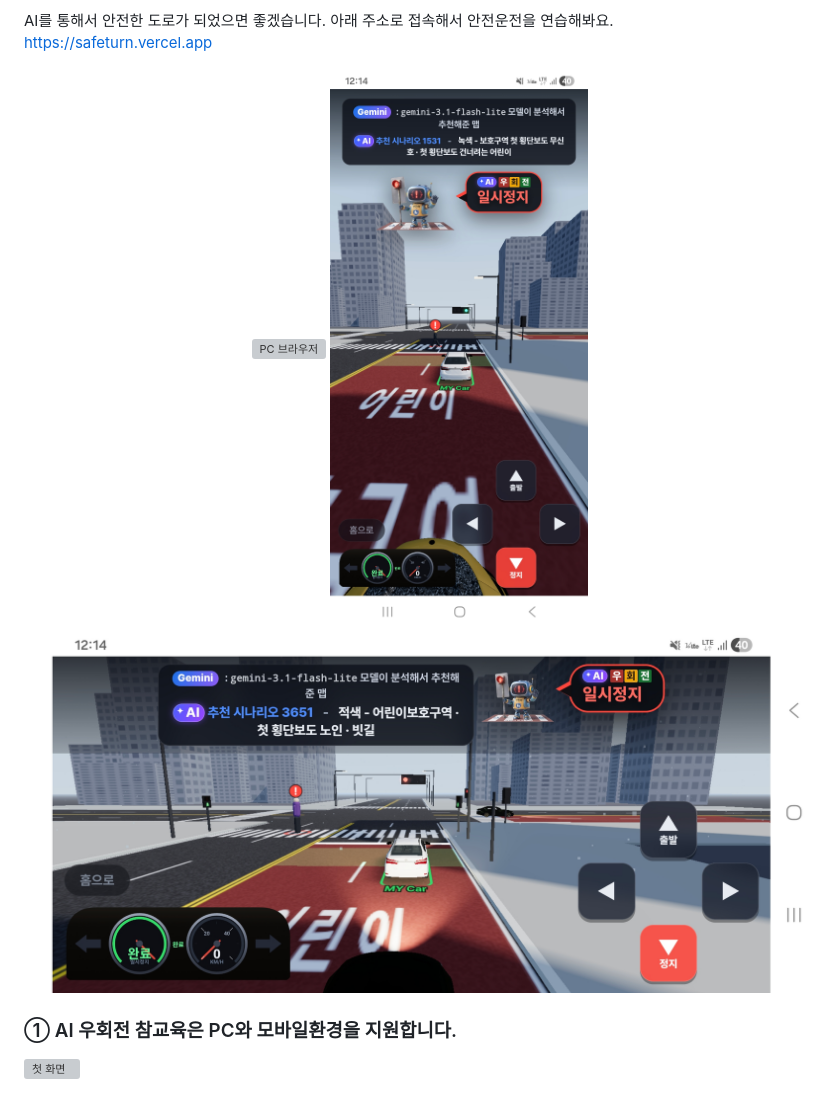
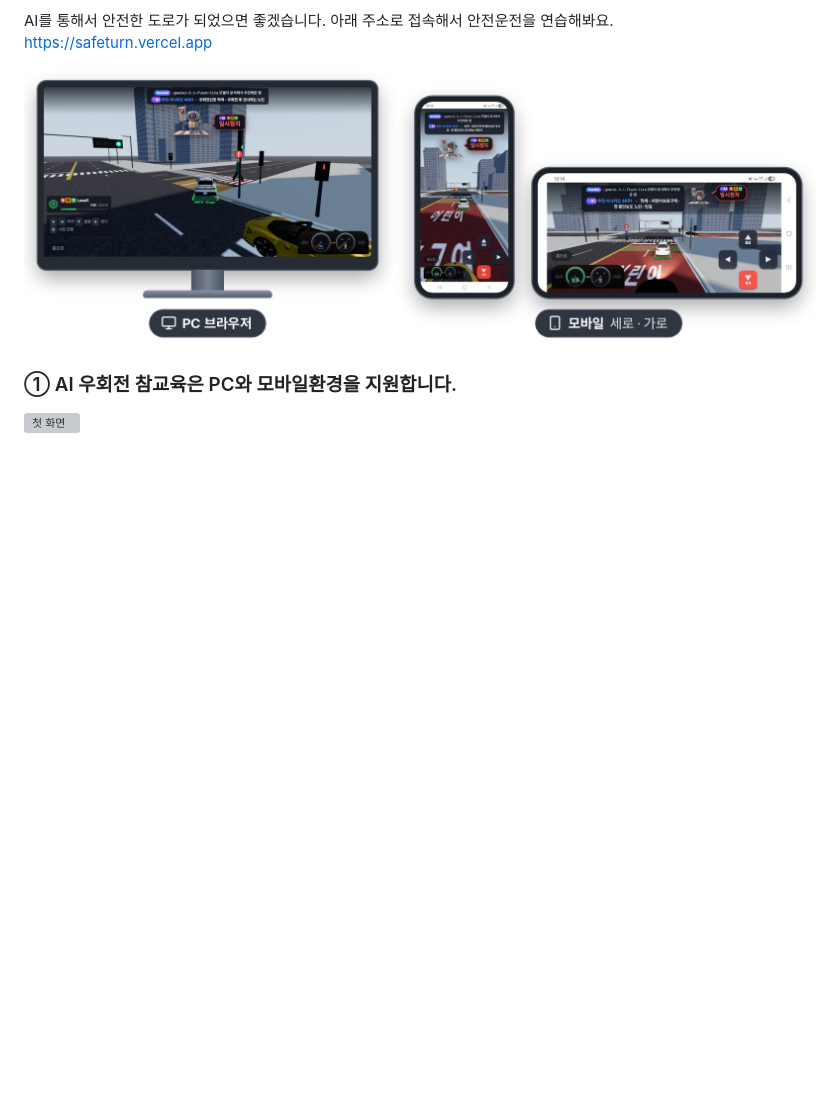
Before and after one commit to goodpjw2008/Project_AI-SafeDrive, a Markdown page: README.md, the part around the change. Drawn GitHub-style; pictures changed too: docs/platforms.png (added); blank space fills up the shorter version; grey boxes are pictures that could not be loaded.

Commit message:
README 의 PC · 모바일 지원 그림을 모니터 · 휴대폰 틀과 이름표로 바꿔 한눈에 구분되게 한다

```diff
--- a/README.md
+++ b/README.md
@@ -13,9 +13,7 @@ AI를 통해서 안전한 도로가 되었으면 좋겠습니다. 아래 주소
 https://safeturn.vercel.app
 
 <p align="center">
-  <img src="screenshot/05_safety_drive.png" alt="PC 브라우저" width="40.6%">
-  <img src="screenshot/01_main_mobile1.jpeg" alt="모바일 세로" width="9.7%">
-  <img src="screenshot/01_main_mobile2.jpeg" alt="모바일 가로" width="45.6%">
+  <img src="docs/platforms.png" alt="PC 브라우저와 모바일(세로 · 가로)" width="880">
 </p>
 
 ### ① AI 우회전 참교육은 PC와 모바일환경을 지원합니다.
```
